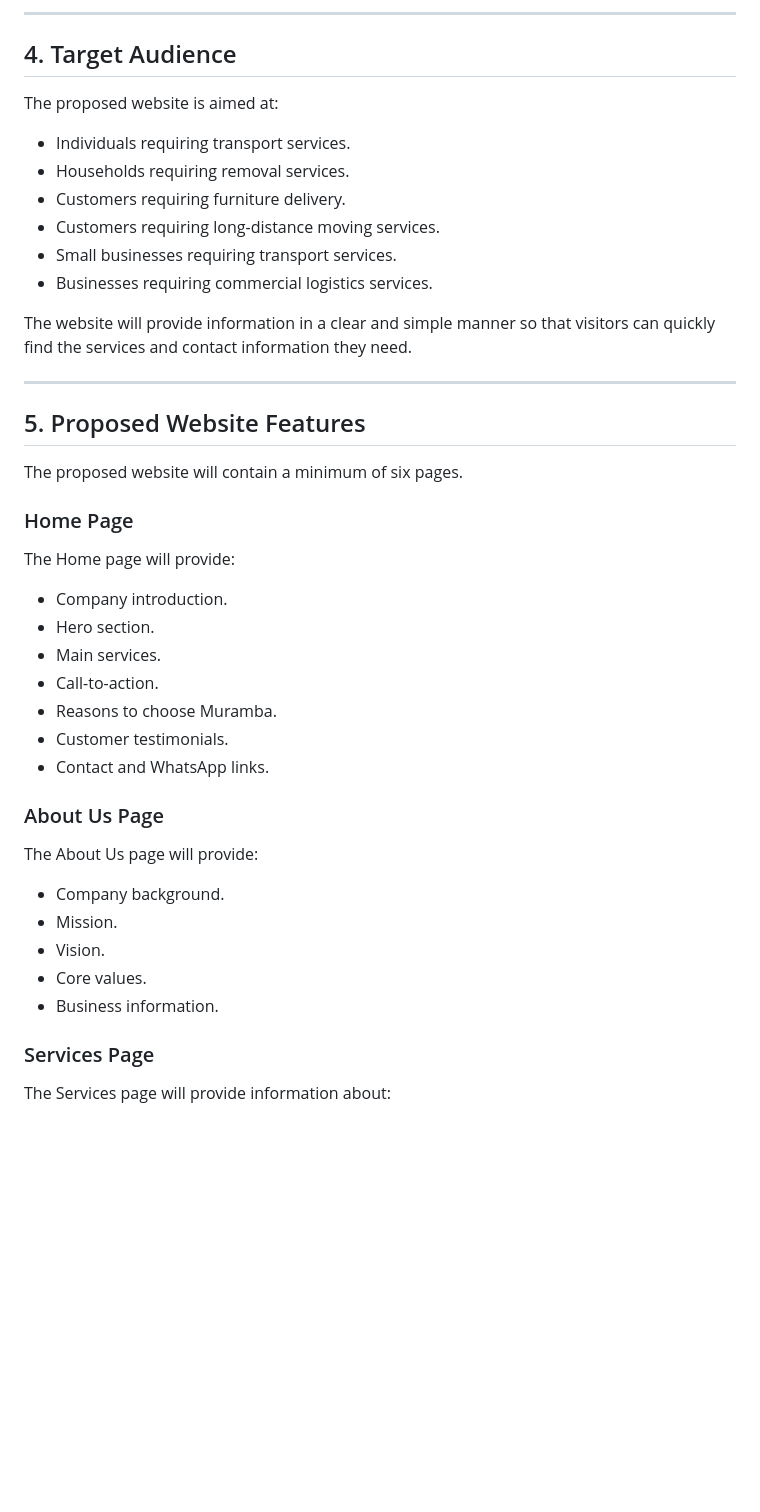
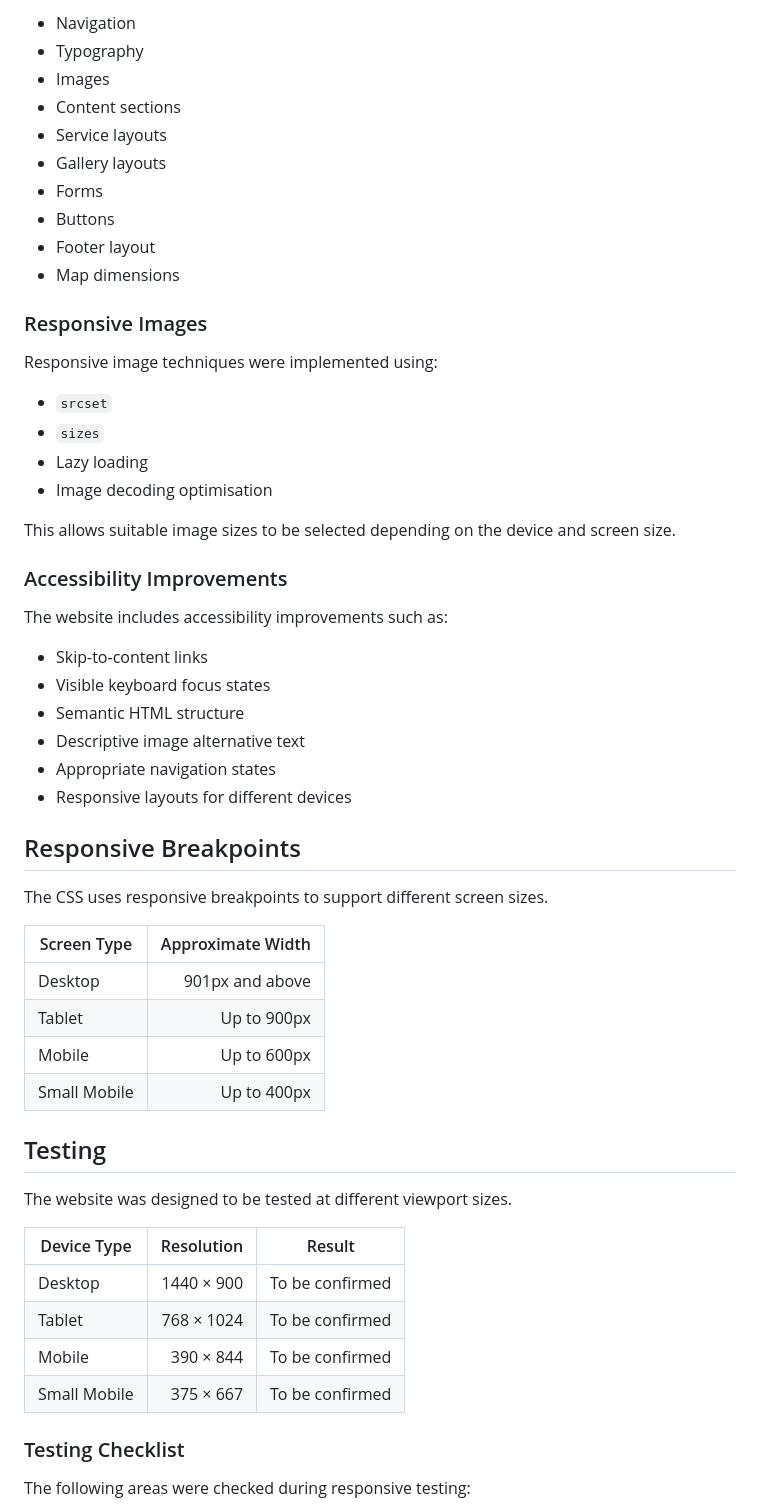
Before and after one commit to vhuphara/st10433572-wede-part1, a Markdown page: README.md, the part around one of its changes. Rendered like a GitHub page; blank space fills up the shorter version.

```diff
--- a/README.md
+++ b/README.md
@@ -63,49 +65,60 @@ The objectives are to:
 
----
+- Navigation
+- Typography
+- Images
+- Content sections
+- Service layouts
+- Gallery layouts
+- Forms
+- Buttons
+- Footer layout
+- Map dimensions
 
-## 4. Target Audience
+### Responsive Images
 
-The proposed website is aimed at:
+Responsive image techniques were implemented using:
 
-- Individuals requiring transport services.
-- Households requiring removal services.
-- Customers requiring furniture delivery.
-- Customers requiring long-distance moving services.
-- Small businesses requiring transport services.
-- Businesses requiring commercial logistics services.
+- `srcset`
+- `sizes`
+- Lazy loading
+- Image decoding optimisation
 
-The website will provide information in a clear and simple manner so that
-visitors can quickly find the services and contact information they need.
+This allows suitable image sizes to be selected depending on the device and screen size.
 
----
+### Accessibility Improvements
 
-## 5. Proposed Website Features
+The website includes accessibility improvements such as:
 
-The proposed website will contain a minimum of six pages.
+- Skip-to-content links
+- Visible keyboard focus states
+- Semantic HTML structure
+- Descriptive image alternative text
+- Appropriate navigation states
+- Responsive layouts for different devices
 
-### Home Page
+## Responsive Breakpoints
 
-The Home page will provide:
+The CSS uses responsive breakpoints to support different screen sizes.
 
-- Company introduction.
-- Hero section.
-- Main services.
-- Call-to-action.
-- Reasons to choose Muramba.
-- Customer testimonials.
-- Contact and WhatsApp links.
+| Screen Type | Approximate Width |
+|---|---:|
+| Desktop | 901px and above |
+| Tablet | Up to 900px |
+| Mobile | Up to 600px |
+| Small Mobile | Up to 400px |
 
-### About Us Page
+## Testing
 
-The About Us page will provide:
+The website was designed to be tested at different viewport sizes.
 
-- Company background.
-- Mission.
-- Vision.
-- Core values.
-- Business information.
+| Device Type | Resolution | Result |
+|---|---:|---|
+| Desktop | 1440 × 900 | To be confirmed |
+| Tablet | 768 × 1024 | To be confirmed |
+| Mobile | 390 × 844 | To be confirmed |
+| Small Mobile | 375 × 667 | To be confirmed |
 
-### Services Page
+### Testing Checklist
 
-The Services page will provide information about:
+The following areas were checked during responsive testing:
 
```
Also changed, not shown: other parts of README.md (+103 -101 lines).
